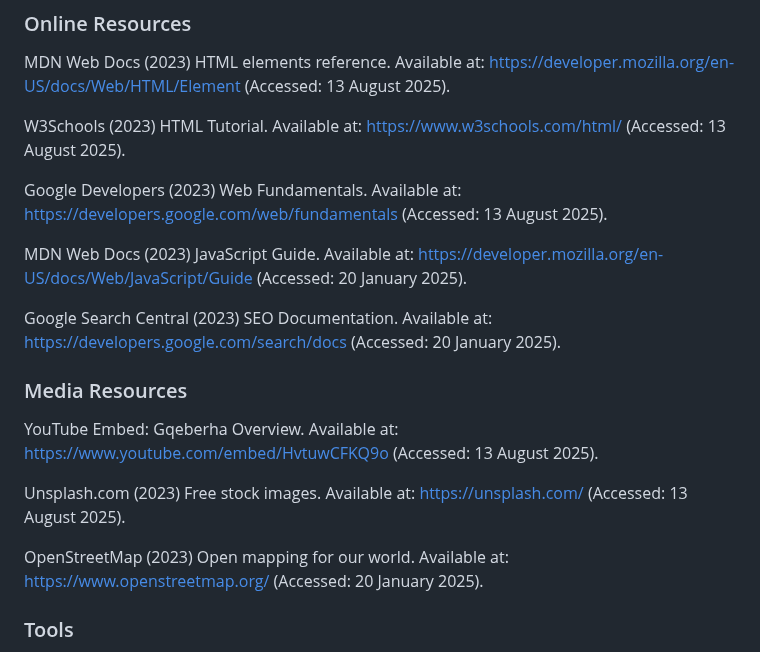
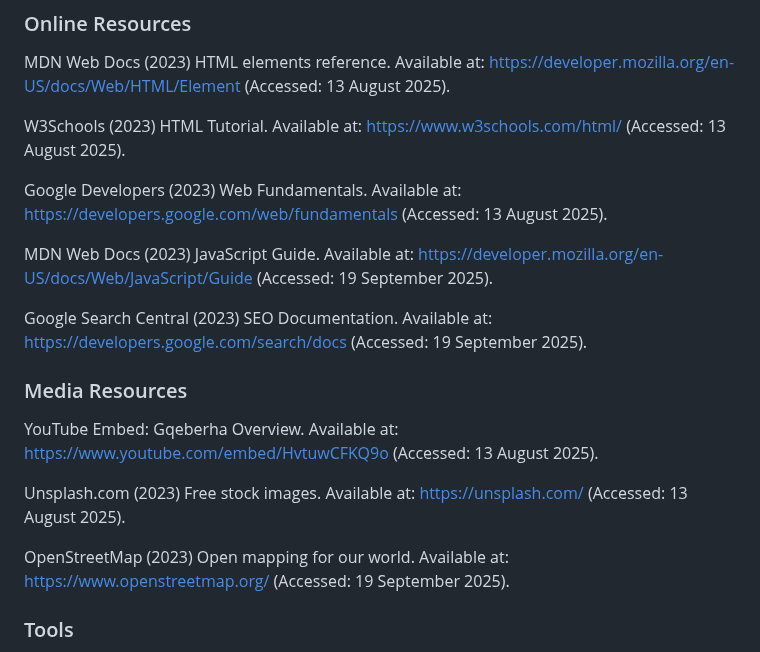
Before and after one commit to ST10485707/mils-deals-website, a Markdown page: README.md, the part around the change. Drawn GitHub-style.

Commit message:
Update access dates in README references

```diff
--- a/README.md
+++ b/README.md
@@ -193,16 +193,16 @@ W3Schools (2023) HTML Tutorial. Available at: https://www.w3schools.com/html/ (A
 
 Google Developers (2023) Web Fundamentals. Available at: https://developers.google.com/web/fundamentals (Accessed: 13 August 2025).
 
-MDN Web Docs (2023) JavaScript Guide. Available at: https://developer.mozilla.org/en-US/docs/Web/JavaScript/Guide (Accessed: 20 January 2025).
+MDN Web Docs (2023) JavaScript Guide. Available at: https://developer.mozilla.org/en-US/docs/Web/JavaScript/Guide (Accessed: 19 September 2025).
 
-Google Search Central (2023) SEO Documentation. Available at: https://developers.google.com/search/docs (Accessed: 20 January 2025).
+Google Search Central (2023) SEO Documentation. Available at: https://developers.google.com/search/docs (Accessed: 19 September 2025).
 
 ### Media Resources
 YouTube Embed: Gqeberha Overview. Available at: https://www.youtube.com/embed/HvtuwCFKQ9o (Accessed: 13 August 2025).
 
 Unsplash.com (2023) Free stock images. Available at: https://unsplash.com/ (Accessed: 13 August 2025).
 
-OpenStreetMap (2023) Open mapping for our world. Available at: https://www.openstreetmap.org/ (Accessed: 20 January 2025).
+OpenStreetMap (2023) Open mapping for our world. Available at: https://www.openstreetmap.org/ (Accessed: 19 September 2025).
 
 ### Tools
 VS Code (2023) Code editor. Available at: https://code.visualstudio.com/ (Accessed: 13 August 2025).
```
